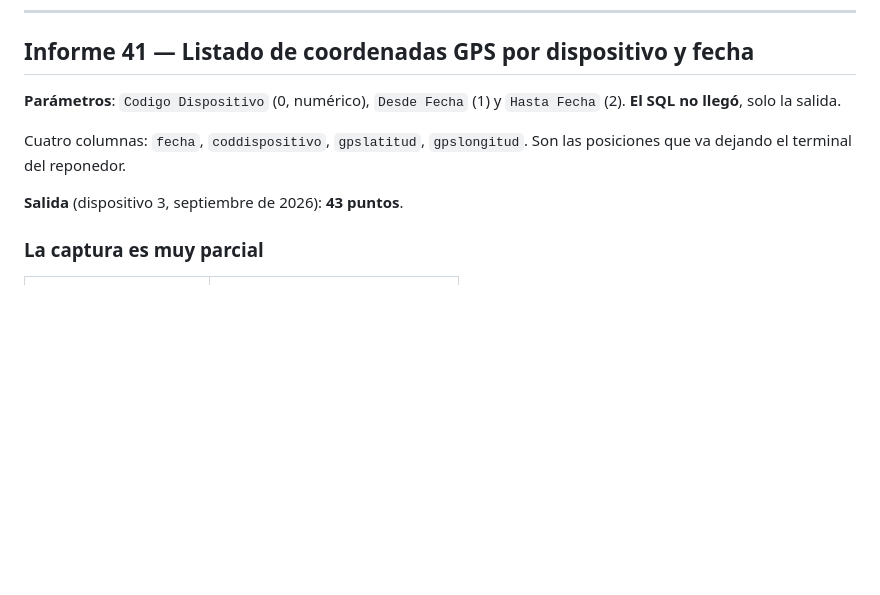
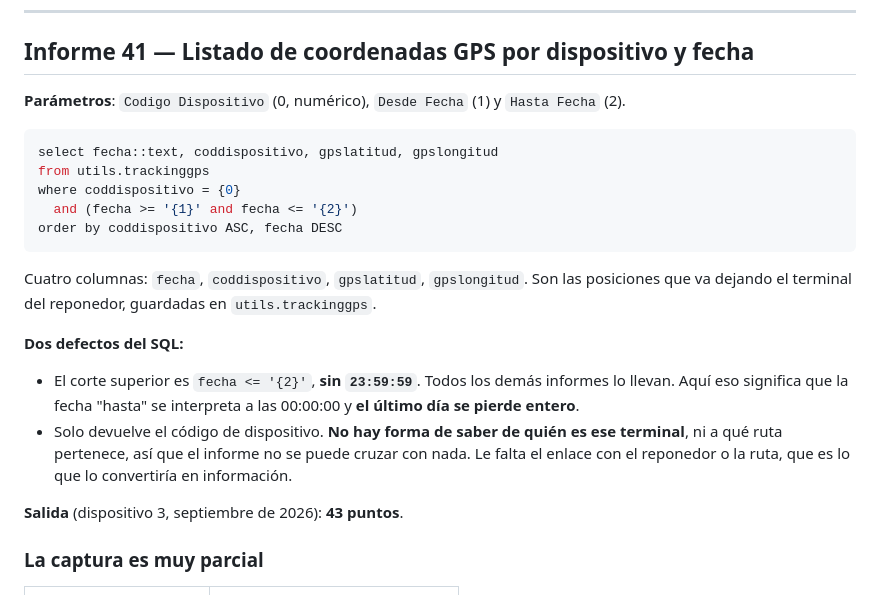
Before and after one commit to gabriello83/flightdeck, a Markdown page: docs/04-informes-vencloud.md, the part around the change. Rendered like a GitHub page; blank space fills up the shorter version.

Commit message:
Completar el informe 41 con su SQL
Sale de utils.trackinggps. Dos defectos: el corte superior no lleva 23:59:59,
asi que pierde el ultimo dia entero, y solo devuelve el codigo de dispositivo,
sin enlace con el reponedor ni con la ruta, de modo que no se puede cruzar con
nada.

Co-Authored-By: Claude Opus 5 <noreply@anthropic.com>
Claude-Session: https://claude.ai/code/session_019AhsUdeCJveFgyWPkWGnqu

````diff
--- a/docs/04-informes-vencloud.md
+++ b/docs/04-informes-vencloud.md
@@ -1606,10 +1606,26 @@ modelo, no de la máquina concreta.
 ## Informe 41 — Listado de coordenadas GPS por dispositivo y fecha
 
 **Parámetros**: `Codigo Dispositivo` (0, numérico), `Desde Fecha` (1) y `Hasta Fecha` (2).
-**El SQL no llegó**, solo la salida.
+
+```sql
+select fecha::text, coddispositivo, gpslatitud, gpslongitud
+from utils.trackinggps
+where coddispositivo = {0}
+  and (fecha >= '{1}' and fecha <= '{2}')
+order by coddispositivo ASC, fecha DESC
+```
 
 Cuatro columnas: `fecha`, `coddispositivo`, `gpslatitud`, `gpslongitud`. Son las posiciones
-que va dejando el terminal del reponedor.
+que va dejando el terminal del reponedor, guardadas en `utils.trackinggps`.
+
+**Dos defectos del SQL:**
+
+- El corte superior es `fecha <= '{2}'`, **sin `23:59:59`**. Todos los demás informes lo
+  llevan. Aquí eso significa que la fecha "hasta" se interpreta a las 00:00:00 y **el
+  último día se pierde entero**.
+- Solo devuelve el código de dispositivo. **No hay forma de saber de quién es ese
+  terminal**, ni a qué ruta pertenece, así que el informe no se puede cruzar con nada. Le
+  falta el enlace con el reponedor o la ruta, que es lo que lo convertiría en información.
 
 **Salida** (dispositivo 3, septiembre de 2026): **43 puntos**.
 
````
